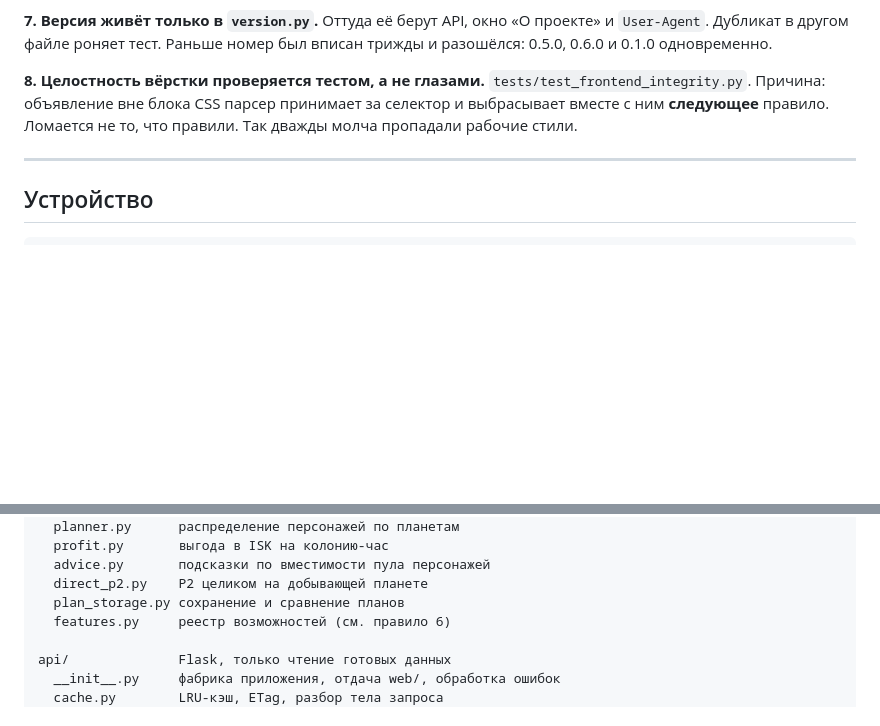
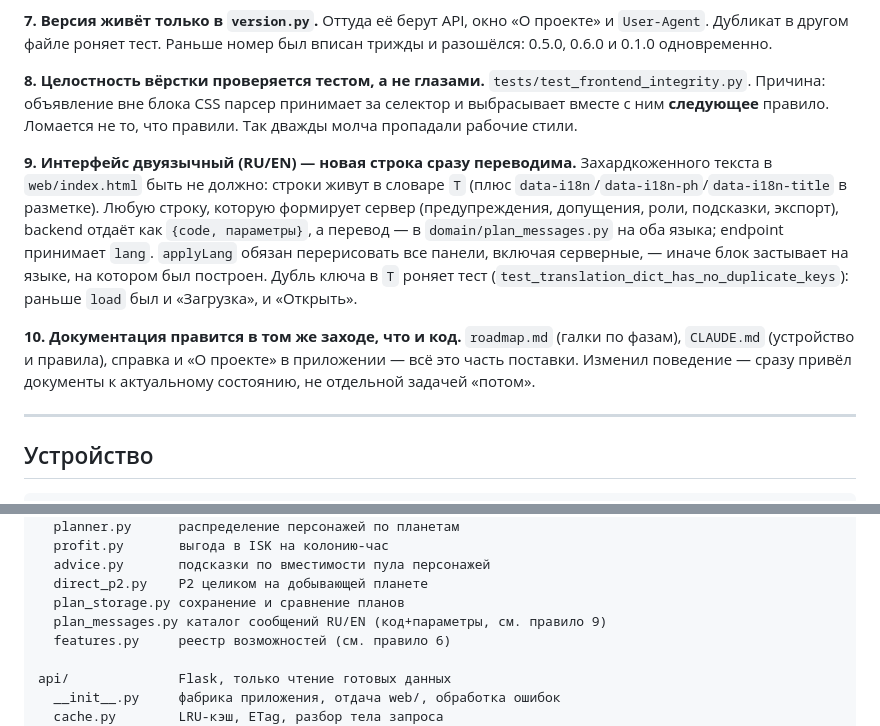
Before and after one commit to mefffodiy-n/EVE-PI-app, a Markdown page: CLAUDE.md, 2 parts joined by grey strips. GitHub-like rendering; blank space fills up the shorter version.

```diff
--- a/CLAUDE.md
+++ b/CLAUDE.md
@@ -48,6 +48,22 @@ Polyaramids) и удалён несуществующий `Positron Cord`.
 принимает за селектор и выбрасывает вместе с ним **следующее** правило.
 Ломается не то, что правили. Так дважды молча пропадали рабочие стили.
 
+**9. Интерфейс двуязычный (RU/EN) — новая строка сразу переводима.**
+Захардкоженного текста в `web/index.html` быть не должно: строки живут в
+словаре `T` (плюс `data-i18n`/`data-i18n-ph`/`data-i18n-title` в разметке).
+Любую строку, которую формирует сервер (предупреждения, допущения, роли,
+подсказки, экспорт), backend отдаёт как `{code, параметры}`, а перевод —
+в `domain/plan_messages.py` на оба языка; endpoint принимает `lang`.
+`applyLang` обязан перерисовать все панели, включая серверные, — иначе
+блок застывает на языке, на котором был построен. Дубль ключа в `T`
+роняет тест (`test_translation_dict_has_no_duplicate_keys`): раньше `load`
+был и «Загрузка», и «Открыть».
+
+**10. Документация правится в том же заходе, что и код.** `roadmap.md`
+(галки по фазам), `CLAUDE.md` (устройство и правила), справка и «О проекте»
+в приложении — всё это часть поставки. Изменил поведение — сразу привёл
+документы к актуальному состоянию, не отдельной задачей «потом».
+
 ---
 
 ## Устройство
@@ -65,6 +81,7 @@ domain/           расчёты, без Flask и без сети
   advice.py       подсказки по вместимости пула персонажей
   direct_p2.py    P2 целиком на добывающей планете
   plan_storage.py сохранение и сравнение планов
+  plan_messages.py каталог сообщений RU/EN (код+параметры, см. правило 9)
   features.py     реестр возможностей (см. правило 6)
 
 api/              Flask, только чтение готовых данных
```
Also changed, not shown: roadmap.md (+19 -7 lines).
